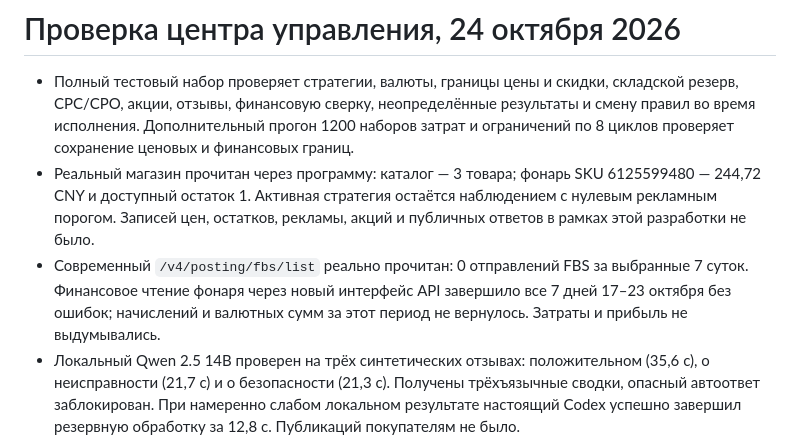
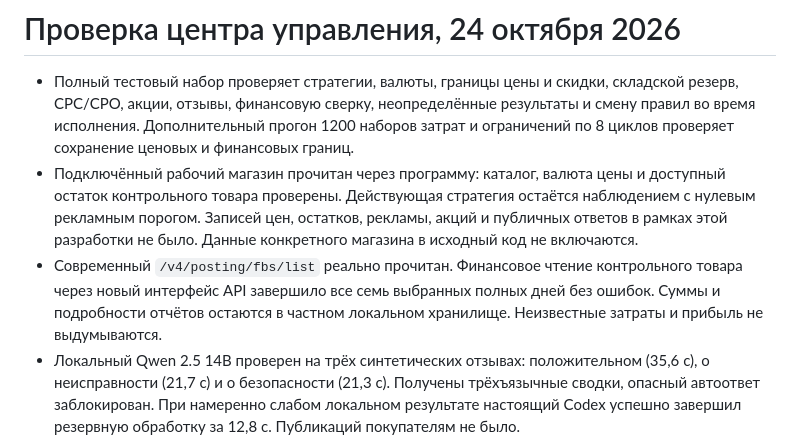
Before and after one commit to arszs/ozon-ops-crew, a Markdown page: docs/AGENT-VALIDATION.md, the part around the change. Rendered like a GitHub page.

Commit message:
Keep public validation notes free of store-specific operating data

```diff
--- a/docs/AGENT-VALIDATION.md
+++ b/docs/AGENT-VALIDATION.md
@@ -1,8 +1,8 @@
 # Проверка центра управления, 24 октября 2026
 
 - Полный тестовый набор проверяет стратегии, валюты, границы цены и скидки, складской резерв, CPC/CPO, акции, отзывы, финансовую сверку, неопределённые результаты и смену правил во время исполнения. Дополнительный прогон 1200 наборов затрат и ограничений по 8 циклов проверяет сохранение ценовых и финансовых границ.
-- Реальный магазин прочитан через программу: каталог — 3 товара; фонарь SKU 6125599480 — 244,72 CNY и доступный остаток 1. Активная стратегия остаётся наблюдением с нулевым рекламным порогом. Записей цен, остатков, рекламы, акций и публичных ответов в рамках этой разработки не было.
-- Современный `/v4/posting/fbs/list` реально прочитан: 0 отправлений FBS за выбранные 7 суток. Финансовое чтение фонаря через новый интерфейс API завершило все 7 дней 17–23 октября без ошибок; начислений и валютных сумм за этот период не вернулось. Затраты и прибыль не выдумывались.
+- Подключённый рабочий магазин прочитан через программу: каталог, валюта цены и доступный остаток контрольного товара проверены. Действующая стратегия остаётся наблюдением с нулевым рекламным порогом. Записей цен, остатков, рекламы, акций и публичных ответов в рамках этой разработки не было. Данные конкретного магазина в исходный код не включаются.
+- Современный `/v4/posting/fbs/list` реально прочитан. Финансовое чтение контрольного товара через новый интерфейс API завершило все семь выбранных полных дней без ошибок. Суммы и подробности отчётов остаются в частном локальном хранилище. Неизвестные затраты и прибыль не выдумываются.
 - Локальный Qwen 2.5 14B проверен на трёх синтетических отзывах: положительном (35,6 с), о неисправности (21,7 с) и о безопасности (21,3 с). Получены трёхъязычные сводки, опасный автоответ заблокирован. При намеренно слабом локальном результате настоящий Codex успешно завершил резервную обработку за 12,8 с. Публикаций покупателям не было.
 - Недельные единицы бюджета проверялись чтением фактических кампаний и официального CSV с колонкой ₽. Записи бюджета и запуск рекламы проверены подменённым HTTP-транспортом; реальные платные запуски не выполнялись. Проверка не доказывает коммерческую эффективность.
 - Новый пользовательский сценарий проверен в DOM: стратегия, затраты, языки, кампании, потеря связи, устаревшие настройки из другого окна и финансовая сверка в валюте отчёта. Учебный магазин проверяется отдельно и не вызывает рабочие API магазина.
```
